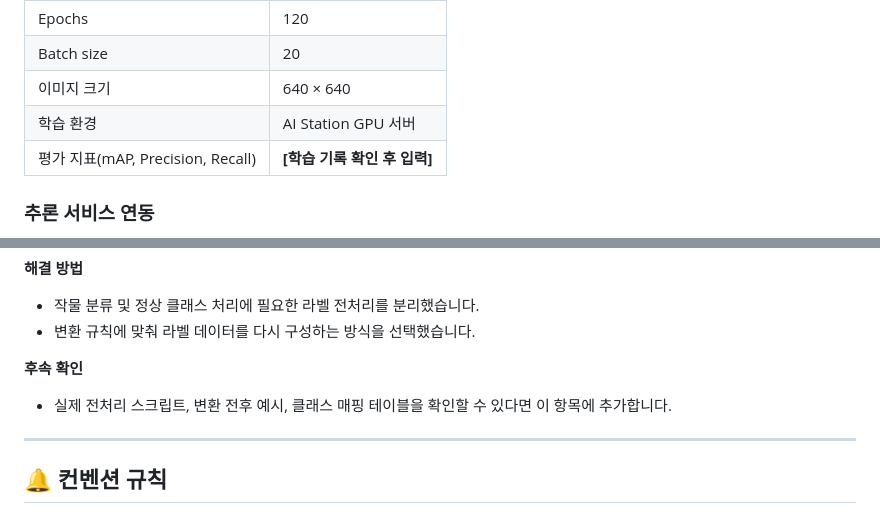
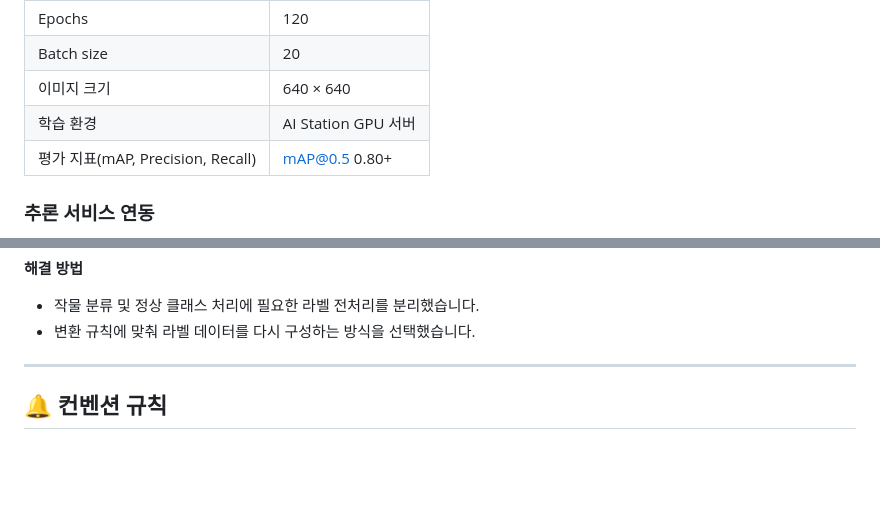
Before and after one commit to 2025-SMHRD-SW-LangIntelligence/PRAIME-WEB, a Markdown page: PRAIME_README.md, 2 parts joined by grey strips. GitHub-like rendering; blank space fills up the shorter version.

Commit message:
README 보완수정

```diff
--- a/PRAIME_README.md
+++ b/PRAIME_README.md
@@ -168,7 +168,7 @@ flowchart TD
 | Batch size | 20 |
 | 이미지 크기 | 640 × 640 |
 | 학습 환경 | AI Station GPU 서버 |
-| 평가 지표(mAP, Precision, Recall) | **[학습 기록 확인 후 입력]** |
+| 평가 지표(mAP, Precision, Recall) | mAP@0.5 0.80+ |
 
 ### 추론 서비스 연동
 
@@ -197,11 +197,6 @@ flowchart TD
 
 - 작물 분류 및 정상 클래스 처리에 필요한 라벨 전처리를 분리했습니다.
 - 변환 규칙에 맞춰 라벨 데이터를 다시 구성하는 방식을 선택했습니다.
-
-**후속 확인**
-
-- 실제 전처리 스크립트, 변환 전후 예시, 클래스 매핑 테이블을 확인할 수 있다면 이 항목에 추가합니다.
-
 ---
 
 ## 🔔 컨벤션 규칙
```
